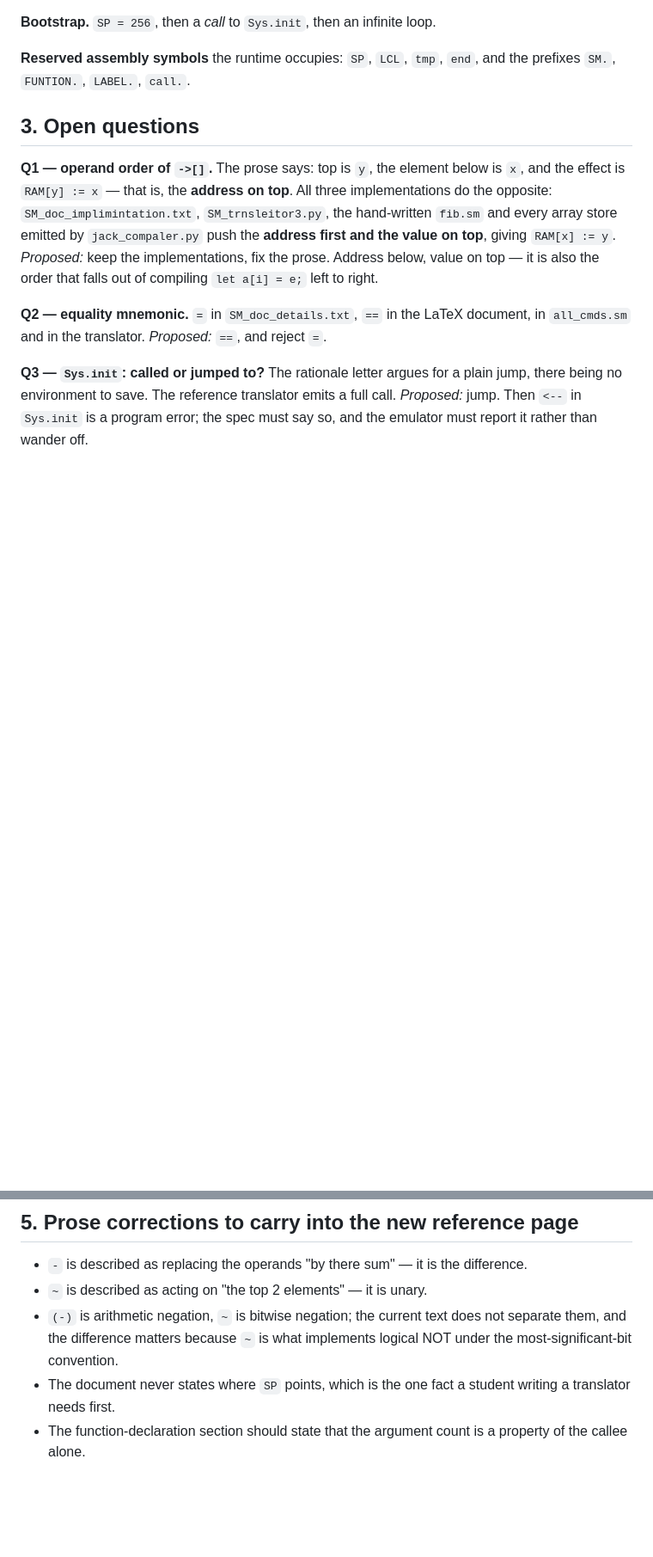
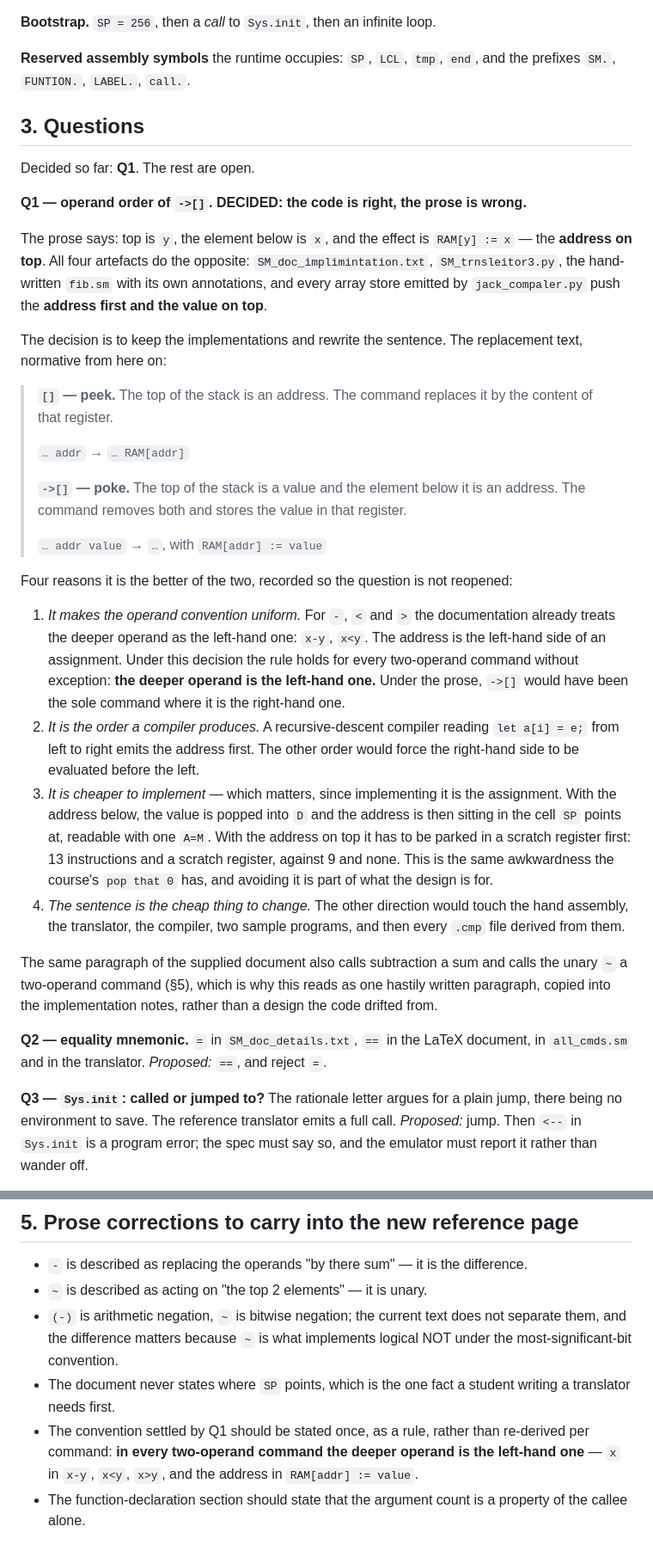
Before and after one commit to Rami5743/SM, a Markdown page: spec/INVENTORY.md, 2 parts joined by grey strips. Shown at 86% size. Rendered like a GitHub page; blank space fills up the shorter version.

Commit message:
Settle Q1: the operand order of ->[] follows the implementations
Address below, value on top. The prose of the supplied document is
wrong and is corrected; the replacement wording for the peek and poke
commands is recorded as normative, together with the reasons, so the
question is not reopened.

The decision also yields a rule worth stating once in the reference
rather than per command: in every two-operand command the deeper
operand is the left-hand one.

Co-Authored-By: Claude Opus 5 <noreply@anthropic.com>
Claude-Session: https://claude.ai/code/session_01CEVuEdRjYePtYYG4eMyyZH

```diff
--- a/spec/INVENTORY.md
+++ b/spec/INVENTORY.md
@@ -72,16 +72,58 @@ negation. No comparison emits a label or a jump — the point of the convention.
 **Reserved assembly symbols** the runtime occupies: `SP`, `LCL`, `tmp`, `end`,
 and the prefixes `SM.`, `FUNTION.`, `LABEL.`, `call.`.
 
-## 3. Open questions
+## 3. Questions
 
-**Q1 — operand order of `->[]`.** The prose says: top is `y`, the element below
-is `x`, and the effect is `RAM[y] := x` — that is, the **address on top**. All
-three implementations do the opposite: `SM_doc_implimintation.txt`,
-`SM_trnsleitor3.py`, the hand-written `fib.sm` and every array store emitted by
-`jack_compaler.py` push the **address first and the value on top**, giving
-`RAM[x] := y`.
-*Proposed:* keep the implementations, fix the prose. Address below, value on top
-— it is also the order that falls out of compiling `let a[i] = e;` left to right.
+Decided so far: **Q1**. The rest are open.
+
+**Q1 — operand order of `->[]`. DECIDED: the code is right, the prose is wrong.**
+
+The prose says: top is `y`, the element below is `x`, and the effect is
+`RAM[y] := x` — the **address on top**. All four artefacts do the opposite:
+`SM_doc_implimintation.txt`, `SM_trnsleitor3.py`, the hand-written `fib.sm`
+with its own annotations, and every array store emitted by `jack_compaler.py`
+push the **address first and the value on top**.
+
+The decision is to keep the implementations and rewrite the sentence. The
+replacement text, normative from here on:
+
+> **`[]` — peek.** The top of the stack is an address. The command replaces it
+> by the content of that register.
+>
+> `… addr` → `… RAM[addr]`
+>
+> **`->[]` — poke.** The top of the stack is a value and the element below it is
+> an address. The command removes both and stores the value in that register.
+>
+> `… addr value` → `…`, with `RAM[addr] := value`
+
+Four reasons it is the better of the two, recorded so the question is not
+reopened:
+
+1. *It makes the operand convention uniform.* For `-`, `<` and `>` the
+   documentation already treats the deeper operand as the left-hand one: `x-y`,
+   `x<y`. The address is the left-hand side of an assignment. Under this
+   decision the rule holds for every two-operand command without exception:
+   **the deeper operand is the left-hand one.** Under the prose, `->[]` would
+   have been the sole command where it is the right-hand one.
+2. *It is the order a compiler produces.* A recursive-descent compiler reading
+   `let a[i] = e;` from left to right emits the address first. The other order
+   would force the right-hand side to be evaluated before the left.
+3. *It is cheaper to implement* — which matters, since implementing it is the
+   assignment. With the address below, the value is popped into `D` and the
+   address is then sitting in the cell `SP` points at, readable with one
+   `A=M`. With the address on top it has to be parked in a scratch register
+   first: 13 instructions and a scratch register, against 9 and none. This is
+   the same awkwardness the course's `pop that 0` has, and avoiding it is part
+   of what the design is for.
+4. *The sentence is the cheap thing to change.* The other direction would touch
+   the hand assembly, the translator, the compiler, two sample programs, and
+   then every `.cmp` file derived from them.
+
+The same paragraph of the supplied document also calls subtraction a sum and
+calls the unary `~` a two-operand command (§5), which is why this reads as one
+hastily written paragraph, copied into the implementation notes, rather than a
+design the code drifted from.
 
 **Q2 — equality mnemonic.** `=` in `SM_doc_details.txt`, `==` in the LaTeX
 document, in `all_cmds.sm` and in the translator.
@@ -146,5 +188,9 @@ accepts no sign and also matches a bare `<-`.
   logical NOT under the most-significant-bit convention.
 * The document never states where `SP` points, which is the one fact a student
   writing a translator needs first.
+* The convention settled by Q1 should be stated once, as a rule, rather than
+  re-derived per command: **in every two-operand command the deeper operand is
+  the left-hand one** — `x` in `x-y`, `x<y`, `x>y`, and the address in
+  `RAM[addr] := value`.
 * The function-declaration section should state that the argument count is a
   property of the callee alone.
```
Also changed, not shown: PLAN.md (+10 -6 lines).
